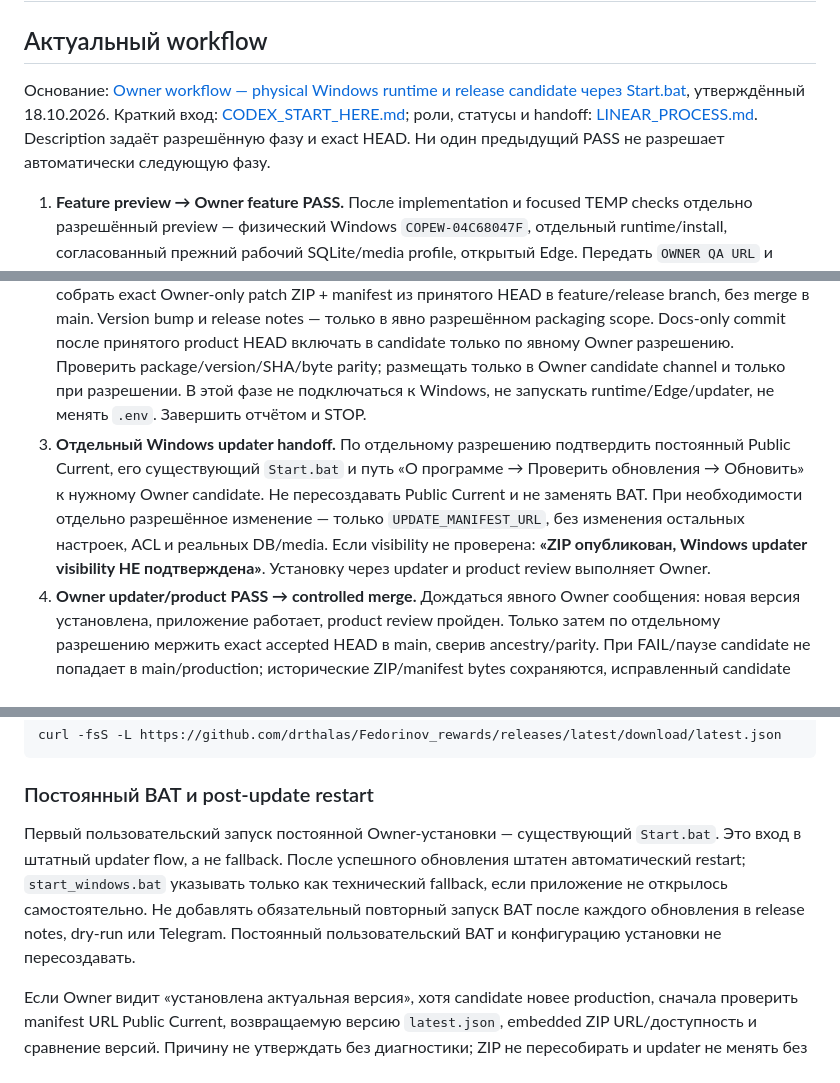
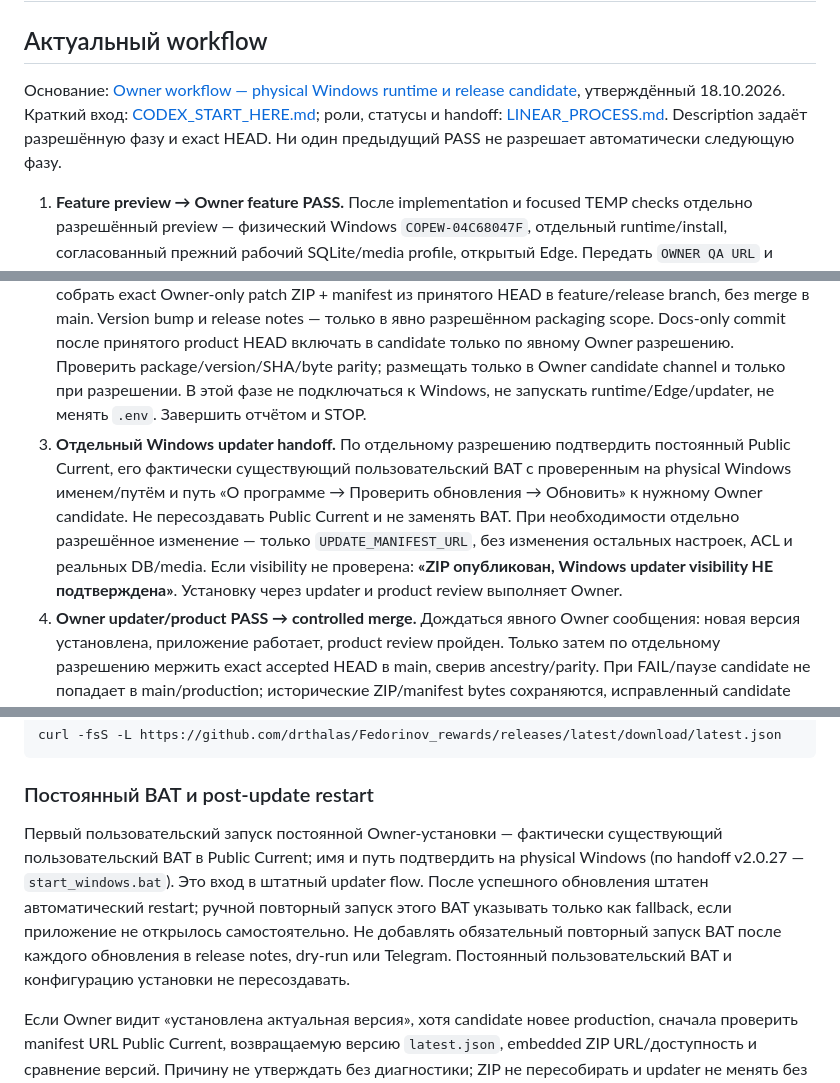
Before and after one commit to drthalas/Fedorinov_rewards, a Markdown page: docs/context/RELEASES.md, 3 parts joined by grey strips. Drawn GitHub-style.

```diff
--- a/docs/context/RELEASES.md
+++ b/docs/context/RELEASES.md
@@ -2,11 +2,11 @@
 
 ## Актуальный workflow
 
-Основание: [Owner workflow — physical Windows runtime и release candidate через Start.bat](https://linear.app/drthalas/document/owner-workflow-physical-windows-runtime-i-release-candidate-cherez-990849969b4b), утверждённый 18.10.2026. Краткий вход: [CODEX_START_HERE.md](CODEX_START_HERE.md#краткий-workflow); роли, статусы и handoff: [LINEAR_PROCESS.md](LINEAR_PROCESS.md#owner-workflow-по-фазам). Description задаёт разрешённую фазу и exact HEAD. Ни один предыдущий PASS не разрешает автоматически следующую фазу.
+Основание: [Owner workflow — physical Windows runtime и release candidate](https://linear.app/drthalas/document/owner-workflow-physical-windows-runtime-i-release-candidate-cherez-990849969b4b), утверждённый 18.10.2026. Краткий вход: [CODEX_START_HERE.md](CODEX_START_HERE.md#краткий-workflow); роли, статусы и handoff: [LINEAR_PROCESS.md](LINEAR_PROCESS.md#owner-workflow-по-фазам). Description задаёт разрешённую фазу и exact HEAD. Ни один предыдущий PASS не разрешает автоматически следующую фазу.
 
 1. **Feature preview → Owner feature PASS.** После implementation и focused TEMP checks отдельно разрешённый preview — физический Windows `COPEW-04C68047F`, отдельный runtime/install, согласованный прежний рабочий SQLite/media profile, открытый Edge. Передать `OWNER QA URL` и identity по LINEAR_PROCESS, оставить Edge/runtime запущенными. Mac/VM smoke не заменяет Owner acceptance. Автоматические write-тесты только TEMP; Public Current не затрагивать. Риск одновременных writers явно сообщать.
 2. **Exact candidate packaging на Mac → STOP.** После Owner feature PASS и отдельного разрешения собрать exact Owner-only patch ZIP + manifest из принятого HEAD в feature/release branch, без merge в main. Version bump и release notes — только в явно разрешённом packaging scope. Docs-only commit после принятого product HEAD включать в candidate только по явному Owner разрешению. Проверить package/version/SHA/byte parity; размещать только в Owner candidate channel и только при разрешении. В этой фазе не подключаться к Windows, не запускать runtime/Edge/updater, не менять `.env`. Завершить отчётом и STOP.
-3. **Отдельный Windows updater handoff.** По отдельному разрешению подтвердить постоянный Public Current, его существующий `Start.bat` и путь «О программе → Проверить обновления → Обновить» к нужному Owner candidate. Не пересоздавать Public Current и не заменять BAT. При необходимости отдельно разрешённое изменение — только `UPDATE_MANIFEST_URL`, без изменения остальных настроек, ACL и реальных DB/media. Если visibility не проверена: **«ZIP опубликован, Windows updater visibility НЕ подтверждена»**. Установку через updater и product review выполняет Owner.
+3. **Отдельный Windows updater handoff.** По отдельному разрешению подтвердить постоянный Public Current, его фактически существующий пользовательский BAT с проверенным на physical Windows именем/путём и путь «О программе → Проверить обновления → Обновить» к нужному Owner candidate. Не пересоздавать Public Current и не заменять BAT. При необходимости отдельно разрешённое изменение — только `UPDATE_MANIFEST_URL`, без изменения остальных настроек, ACL и реальных DB/media. Если visibility не проверена: **«ZIP опубликован, Windows updater visibility НЕ подтверждена»**. Установку через updater и product review выполняет Owner.
 4. **Owner updater/product PASS → controlled merge.** Дождаться явного Owner сообщения: новая версия установлена, приложение работает, product review пройден. Только затем по отдельному разрешению мержить exact accepted HEAD в main, сверив ancestry/parity. При FAIL/паузе candidate не попадает в main/production; исторические ZIP/manifest bytes сохраняются, исправленный candidate получает новую patch version.
 5. **Отдельно разрешённая production publication.** Опубликовать GitHub Release и public `latest.json`; сверить version и SHA/byte parity принятого ZIP, доступность artifacts и корректность production manifest/ZIP URL. Не добавлять непринятый код и не заменять принятый пакет молчаливой пересборкой. Внутренний Hermes/Codex QA PASS не заменяет Owner feature PASS или Owner updater/product PASS.
 6. **Production verification → Telegram Сергей + Owner.** Только после проверки public release/manifest и отдельного разрешения отправить релизное уведомление двум обязательным получателям; отдельные подтверждения описаны [ниже](#telegram-notification). Обновить Linear release issue фактическими результатами. Owner updater/product acceptance нельзя переносить на post-release QA.
@@ -38,7 +38,7 @@ curl -fsS -L https://github.com/drthalas/Fedorinov_rewards/releases/latest/downl
 
 ### Постоянный BAT и post-update restart
 
-Первый пользовательский запуск постоянной Owner-установки — существующий `Start.bat`. Это вход в штатный updater flow, а не fallback. После успешного обновления штатен автоматический restart; `start_windows.bat` указывать только как технический fallback, если приложение не открылось самостоятельно. Не добавлять обязательный повторный запуск BAT после каждого обновления в release notes, dry-run или Telegram. Постоянный пользовательский BAT и конфигурацию установки не пересоздавать.
+Первый пользовательский запуск постоянной Owner-установки — фактически существующий пользовательский BAT в Public Current; имя и путь подтвердить на physical Windows (по handoff v2.0.27 — `start_windows.bat`). Это вход в штатный updater flow. После успешного обновления штатен автоматический restart; ручной повторный запуск этого BAT указывать только как fallback, если приложение не открылось самостоятельно. Не добавлять обязательный повторный запуск BAT после каждого обновления в release notes, dry-run или Telegram. Постоянный пользовательский BAT и конфигурацию установки не пересоздавать.
 
 Если Owner видит «установлена актуальная версия», хотя candidate новее production, сначала проверить manifest URL Public Current, возвращаемую версию `latest.json`, embedded ZIP URL/доступность и сравнение версий. Причину не утверждать без диагностики; ZIP не пересобирать и updater не менять без evidence и разрешения.
 
```
Also changed, not shown: other parts of docs/context/RELEASES.md (+1 -1 lines), docs/context/CODEX_START_HERE.md (+2 -2 lines), docs/context/LINEAR_PROCESS.md (+2 -2 lines).
